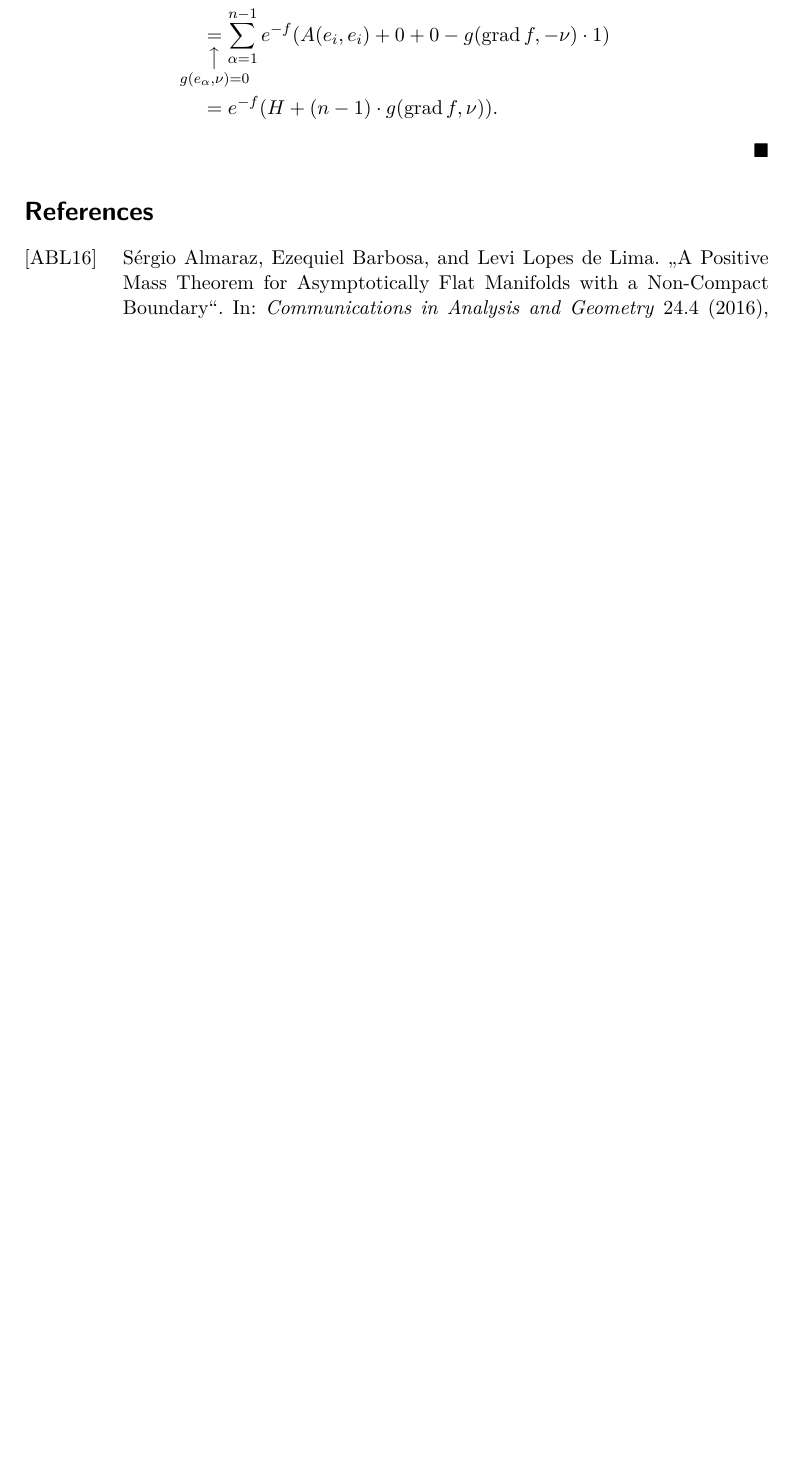
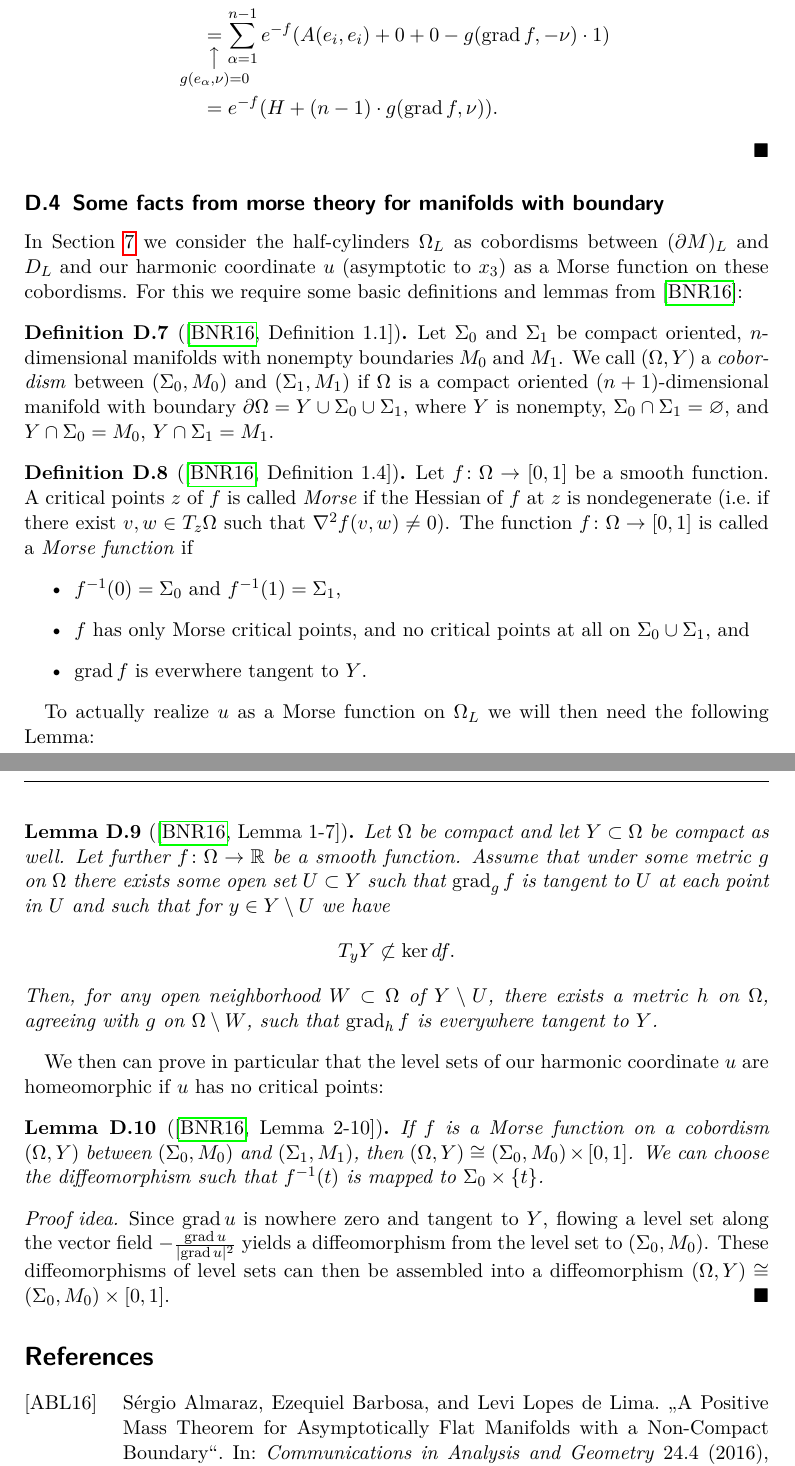
Before and after one commit to r0uv3n/Thesis-Writing, a LaTeX document (Harmonic_Functions_and_the_Mass_of_Asymptotically_Flat_Half_Spaces.tex): part of page 53 of 56 before the commit and two parts of pages 54 and 55 of 58 after it, the two joined at a grey line, cut so that both start at the same text, the shorter picture padded with empty space. The pictures show the PDF file Harmonic_Functions_and_the_Mass_of_Asymptotically_Flat_Half_Spaces.pdf that the author committed with the source.

Commit message:
Restructure use of morse theory
Also make section title capitalization consistent

```diff
--- a/Harmonic_Functions_and_the_Mass_of_Asymptotically_Flat_Half_Spaces.tex
+++ b/Harmonic_Functions_and_the_Mass_of_Asymptotically_Flat_Half_Spaces.tex
@@ -1009,6 +1021,9 @@ We can reduce the Laplacian \( \laplacian_g \) for a metric conformally euclidea
         \end{aligned}
     \end{equation*}
 \end{proof}
+\begin{remark}
+    In the following we will be denoting our harmonic coordinates by \( u_i \) and will reserve \( x_i \) for the original coordinates. In contrast to \cref{thm:main_result} and \cref{sec:proof_of_lower_bound}, were we used \( u \) to denote the harmonic coordinate asymptotic to \( x_3 \), we will always explicitly refer to this function as \( u_3 \) to avoid confusion.
+\end{remark}
 Thus, finding harmonic functions \( u_i \) under the metric \( g \) reduces to finding harmonic functions \( \tilde{u}_i=\omega \cdot u_i \) under the euclidean metric. For this, we use spherical coordinates \( (r,\theta,\varphi) \) and expand \( \tilde{u} \) in terms of solid harmonics,
 \begin{equation*}
     \tilde{u}_i(r,\theta,\varphi)=\sum_{\ell=0}^\infty \sum_{k=-\ell}^\ell \tilde{u}^k_{i,\ell} \p*{r^\ell Y^k_{\ell}(\theta,\varphi)+\sum_{\ell=-\infty}^{\ell=-1}+ \tilde{u}^k_{i,-\ell-1}\cdot r^{-\ell-1}Y^k_{\ell}(\theta,\varphi)},
@@ -1694,6 +1709,34 @@ In the following, let \( (M,\bar{g}) \) always be conformal to \( (M,g) \), \ie
             &=e^{-f}(H+(n-1)\cdot g(\grad f,\nu)).
         \end{aligned}
     \end{equation*}
+\end{proof}
+\subsection{Some facts from morse theory for manifolds with boundary}\label{sec:morse_theory}
+In \cref{sec:condition_for_mass_equality} we consider the half-cylinders \( \Omega_L \) as cobordisms between \( (\boundary{M})_L \) and \( D_L \) and our harmonic coordinate \( u \) (asymptotic to \( x_3 \)) as a Morse function on these cobordisms. For this we require some basic definitions and lemmas from \cite{borodzikMorseTheoryManifolds2016}:
+\begin{definition}[{{\cite[Definition 1.1]{borodzikMorseTheoryManifolds2016}}}]\label{def:cobordism}
+    Let \( \Sigma_0 \) and \( \Sigma_1 \) be compact oriented, \( n \)-dimensional manifolds with nonempty boundaries \( M_0 \) and \( M_1 \). We call \( (\Omega,Y) \) a \emph{cobordism} between \( (\Sigma_0,M_0) \) and \( (\Sigma_1,M_1) \) if \( \Omega \) is a compact oriented \( (n+1) \)-dimensional manifold with boundary \( \boundary{\Omega}=Y\cup \Sigma_0\cup \Sigma_1 \), where \( Y \) is nonempty, \( \Sigma_0\cap \Sigma_1=\emptyset \), and \( Y\cap \Sigma_0=M_0 \), \( Y\cap \Sigma_1=M_1 \).
+\end{definition}
+\begin{definition}[{{\cite[Definition 1.4]{borodzikMorseTheoryManifolds2016}}}]\label{def:morse_function}
+    Let \( f\maps \Omega\to \interval{0}{1}   \) be a smooth function. A critical points \( z \) of \( f \) is called \emph{Morse} if the Hessian of \( f \) at \( z \) is nondegenerate (\ie if there exist \( v,w\in \tangentspace{z}{\Omega} \) such that \( \nabla^2 f(v,w)\neq 0 \)). The function \( f\maps \Omega\to \interval{0}{1} \) is called a \emph{Morse function} if
+    \begin{itemize}
+        \item \( \inverse{f}(0)=\Sigma_0 \) and \( \inverse{f}(1)=\Sigma_1 \),
+        \item \( f \) has only Morse critical points, and no critical points at all on \( \Sigma_0\cup \Sigma_1 \), and
+        \item \( \grad f \) is everwhere tangent to \( Y \).
+    \end{itemize}
+\end{definition}
+To actually realize \( u \) as a Morse function on \( \Omega_L \) we will then need the following Lemma:
+\begin{lemma}[{{\cite[Lemma 1-7]{borodzikMorseTheoryManifolds2016}}}]\label{lem:realize_harmonic_function_as_morse_function}
+    Let \( \Omega \) be compact and let \( Y\subset \Omega \) be compact as well. Let further \( f\maps \Omega\to \reals \) be a smooth function. Assume that under some metric \( g \) on \( \Omega \) there exists some open set \( U\subset Y \) such that \( \grad_g f \) is tangent to \( U \) at each point in \( U \) and such that for \( y\in Y\setminus U \) we have
+    \begin{equation*}
+        \tangentspace{y}{Y}\not\subset \ker\odif{f}.
+    \end{equation*}
+    Then, for any open neighborhood \( W\subset \Omega \) of \( Y\setminus U \), there exists a metric \( h \) on \( \Omega \), agreeing with \( g \) on \( \Omega\setminus W \), such that \( \grad_h f \) is everywhere tangent to \( Y \).
+\end{lemma}
+We then can prove in particular that the level sets of our harmonic coordinate \( u \) are homeomorphic if \( u \) has no critical points:
+\begin{lemma}[{{\cite[Lemma 2-10]{borodzikMorseTheoryManifolds2016}}}]\label{lem:morse_function_without_critical_points_level_sets_diffeo}
+    If \( f \) is a Morse function on a cobordism \( (\Omega,Y) \) between \( (\Sigma_0,M_0) \) and \( (\Sigma_1,M_1) \), then \( (\Omega,Y)\isomorphic (\Sigma_0,M_0)\times \interval{0}{1} \). We can choose the diffeomorphism such that \( \inverse{f}(t) \) is mapped to \( \Sigma_0\times \Set{t} \).
+\end{lemma}
+\begin{proof}[Proof idea]
+    Since \( \grad u \) is nowhere zero and tangent to \( Y \), flowing a level set along the vector field \( -\frac{\grad u}{\abs{\grad u}^2} \) yields a diffeomorphism from the level set to \( (\Sigma_0,M_0) \). These diffeomorphisms of level sets can then be assembled into a diffeomorphism \( (\Omega,Y)\isomorphic (\Sigma_0,M_0)\times \interval{0}{1}  \).
 \end{proof}
 % \section{Python code for computations and graphs}
 % \lstinputlisting[language=Python,frame=lines,caption={Numerical computation of the mass lower bound for the Schwarzschild examples},label={lst:computations_and_graph_for_example},basicstyle=\footnotesize]{computations_and_graphs/computations_and_graphs.py}
```
Also changed, not shown: ZoteroBibliographyPositiveMassTheoremBachelorThesis.bib (+2 -1 lines), Harmonic_Functions_and_the_Mass_of_Asymptotically_Flat_Half_Spaces.pdf, Harmonic_Functions_and_the_Mass_of_Asymptotically_Flat_Half_Spaces.tex (32 more changed lines).
